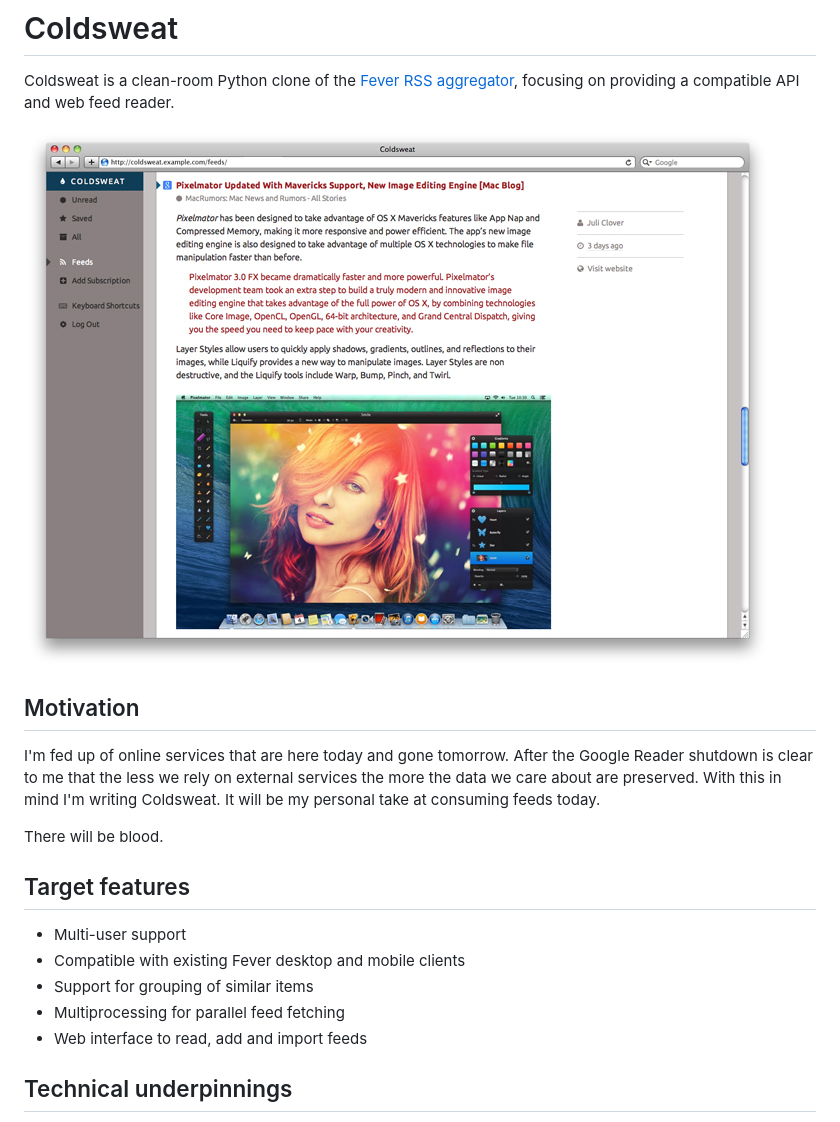
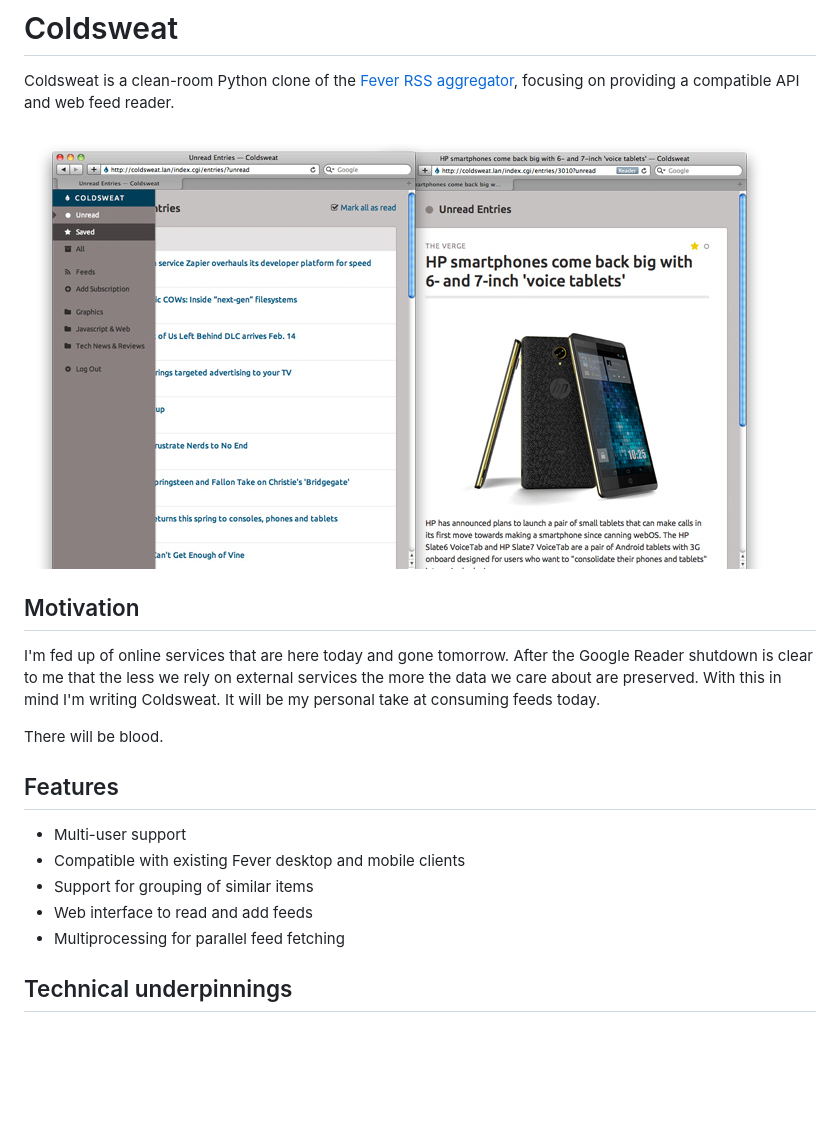
Before and after one commit to passiomatic/coldsweat, a Markdown page: README.md, the part around the change. GitHub-like rendering; pictures changed too: screenshots/coldsweat-0.9.0.jpg; blank space fills up the shorter version.

Commit message:
Updated screenshot and README.

```diff
--- a/README.md
+++ b/README.md
@@ -10,13 +10,13 @@ I'm fed up of online services that are here today and gone tomorrow. After the G
 
 There will be blood.
 
-## Target features
+## Features
 
 * Multi-user support
 * Compatible with existing Fever desktop and mobile clients
 * Support for grouping of similar items
+* Web interface to read and add feeds
 * Multiprocessing for parallel feed fetching
-* Web interface to read, add and import feeds
 
 ## Technical underpinnings
 
```
